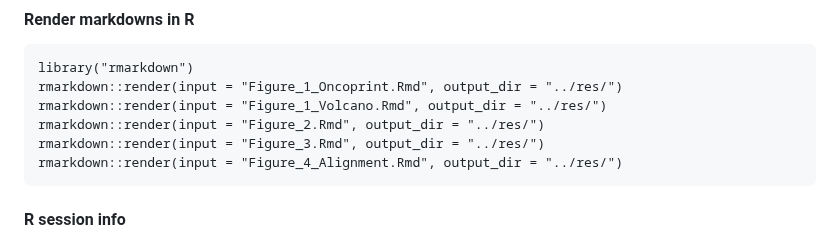
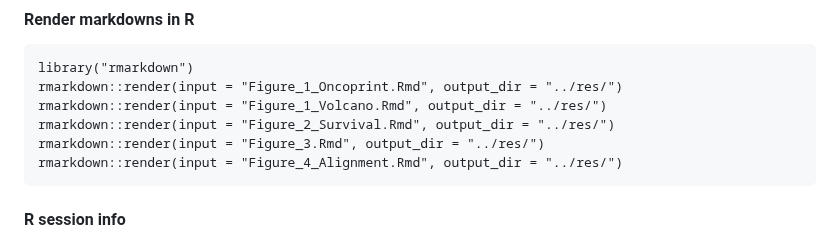
Before and after one commit to antonmsafonov/germline-somatic-RB1, a Markdown page: README.md, the part around the change. Rendered like a GitHub page.

````diff
--- a/README.md
+++ b/README.md
@@ -19,7 +19,7 @@ cd germline-somatic-RB1/R
 library("rmarkdown")
 rmarkdown::render(input = "Figure_1_Oncoprint.Rmd", output_dir = "../res/")
 rmarkdown::render(input = "Figure_1_Volcano.Rmd", output_dir = "../res/")
-rmarkdown::render(input = "Figure_2.Rmd", output_dir = "../res/")
+rmarkdown::render(input = "Figure_2_Survival.Rmd", output_dir = "../res/")
 rmarkdown::render(input = "Figure_3.Rmd", output_dir = "../res/")
 rmarkdown::render(input = "Figure_4_Alignment.Rmd", output_dir = "../res/")
 ```
````
